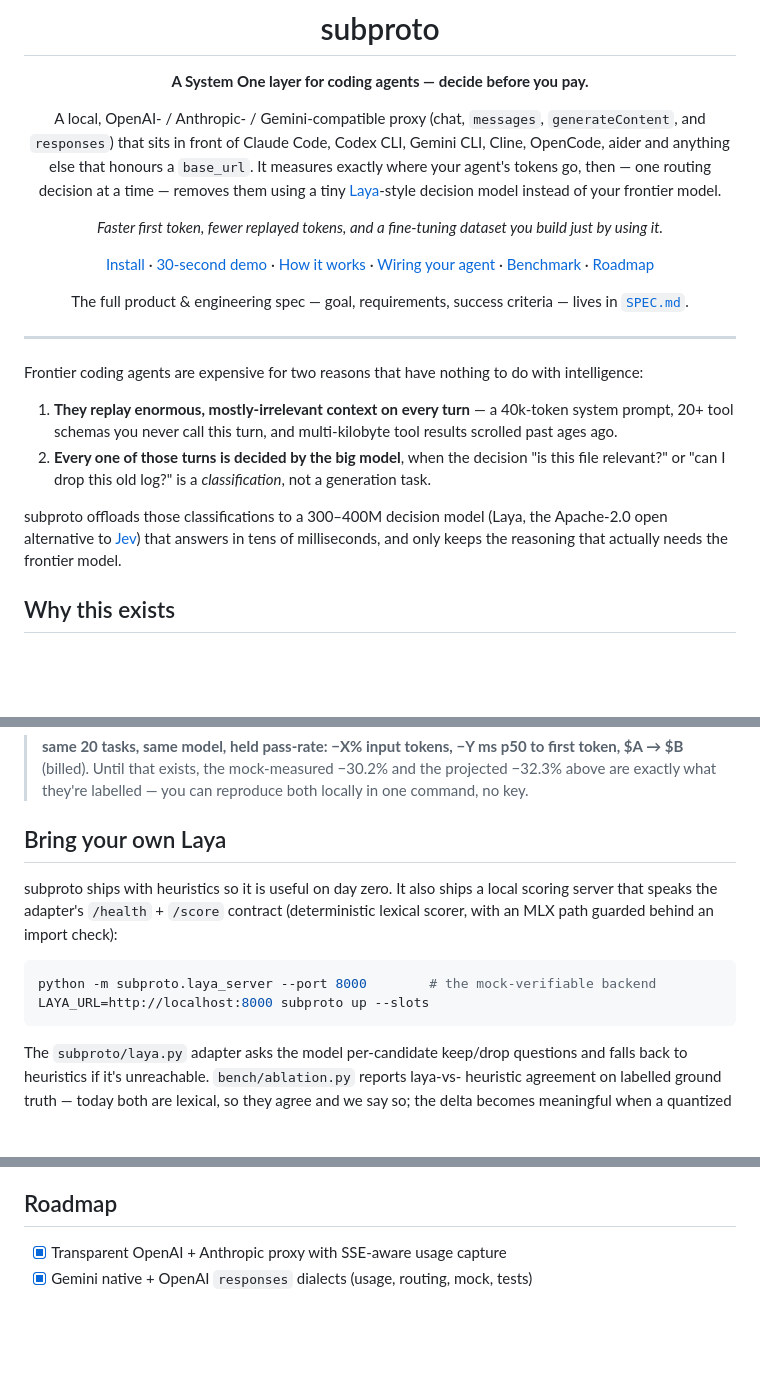
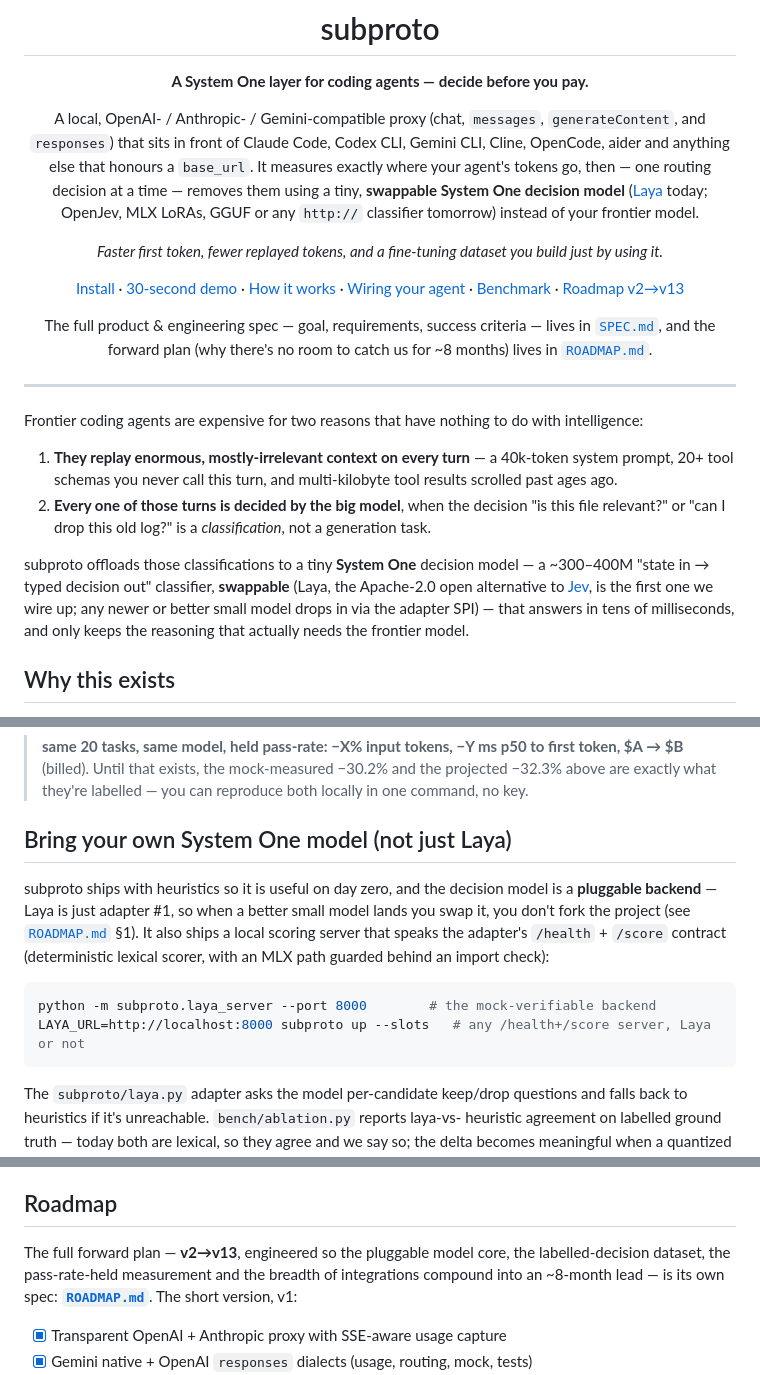
Before and after one commit to aashish254/limen, a Markdown page: README.md, 3 parts joined by grey strips. Rendered like a GitHub page; blank space fills up the shorter version.

````diff
--- a/README.md
+++ b/README.md
@@ -8,16 +8,18 @@ A local, OpenAI- / Anthropic- / Gemini-compatible proxy (chat, `messages`,
 `generateContent`, and `responses`) that sits in front of Claude Code,
 Codex CLI, Gemini CLI, Cline, OpenCode, aider and anything else that honours a
 `base_url`. It measures exactly where your agent's tokens go, then — one routing
-decision at a time — removes them using a tiny [Laya](https://huggingface.co/convaiinnovations/laya)-style
-decision model instead of your frontier model.
+decision at a time — removes them using a tiny, **swappable System One decision
+model** ([Laya](https://huggingface.co/convaiinnovations/laya) today; OpenJev, MLX
+LoRAs, GGUF or any `http://` classifier tomorrow) instead of your frontier model.
 
 *Faster first token, fewer replayed tokens, and a fine-tuning dataset you build
 just by using it.*
 
-[Install](#install) · [30-second demo](#quick-start) · [How it works](#how-it-works) · [Wiring your agent](WIRING.md) · [Benchmark](#benchmark) · [Roadmap](#roadmap)
+[Install](#install) · [30-second demo](#quick-start) · [How it works](#how-it-works) · [Wiring your agent](WIRING.md) · [Benchmark](#benchmark) · [Roadmap v2→v13](ROADMAP.md)
 
 The full product & engineering spec — goal, requirements, success criteria — lives in
-[`SPEC.md`](SPEC.md).
+[`SPEC.md`](SPEC.md), and the forward plan (why there's no room to catch us for ~8
+months) lives in [`ROADMAP.md`](ROADMAP.md).
 
 </div>
 
@@ -33,9 +35,11 @@ intelligence:
    "is this file relevant?" or "can I drop this old log?" is a *classification*,
    not a generation task.
 
-subproto offloads those classifications to a 300–400M decision model (Laya, the
-Apache-2.0 open alternative to [Jev](https://typesafe.ai/blog/introducing-system-one-models-and-jev))
-that answers in tens of milliseconds, and only keeps the reasoning that actually
+subproto offloads those classifications to a tiny **System One** decision model — a
+~300–400M "state in → typed decision out" classifier, **swappable** (Laya, the Apache-2.0
+open alternative to [Jev](https://typesafe.ai/blog/introducing-system-one-models-and-jev),
+is the first one we wire up; any newer or better small model drops in via the adapter
+SPI) — that answers in tens of milliseconds, and only keeps the reasoning that actually
 needs the frontier model.
 
 ## Why this exists
@@ -191,15 +195,17 @@ real provider billing:
 > projected −32.3% above are exactly what they're labelled — you can reproduce both
 > locally in one command, no key.
 
-## Bring your own Laya
+## Bring your own System One model (not just Laya)
 
-subproto ships with heuristics so it is useful on day zero. It also ships a local
-scoring server that speaks the adapter's `/health` + `/score` contract (deterministic
+subproto ships with heuristics so it is useful on day zero, and the decision model is a
+**pluggable backend** — Laya is just adapter #1, so when a better small model lands you
+swap it, you don't fork the project (see [`ROADMAP.md`](ROADMAP.md) §1). It also ships a
+local scoring server that speaks the adapter's `/health` + `/score` contract (deterministic
 lexical scorer, with an MLX path guarded behind an import check):
 
 ```bash
 python -m subproto.laya_server --port 8000        # the mock-verifiable backend
-LAYA_URL=http://localhost:8000 subproto up --slots
+LAYA_URL=http://localhost:8000 subproto up --slots   # any /health+/score server, Laya or not
 ```
 
 The `subproto/laya.py` adapter asks the model per-candidate keep/drop questions and
@@ -225,6 +231,11 @@ train/finetune_mlx.py   # LoRA fine-tune (guarded: exits honestly without MLX +
    nobody else has — the thing that makes the tiny model beat the zero-shot baseline.
 
 ## Roadmap
+
+The full forward plan — **v2→v13**, engineered so the pluggable model core, the
+labelled-decision dataset, the pass-rate-held measurement and the breadth of
+integrations compound into an ~8-month lead — is its own spec:
+**[`ROADMAP.md`](ROADMAP.md)**. The short version, v1:
 
 - [x] Transparent OpenAI + Anthropic proxy with SSE-aware usage capture
 - [x] Gemini native + OpenAI `responses` dialects (usage, routing, mock, tests)
````
Also changed, not shown: ROADMAP.md (added, +226 -0 lines), SPEC.md (+20 -11 lines).
